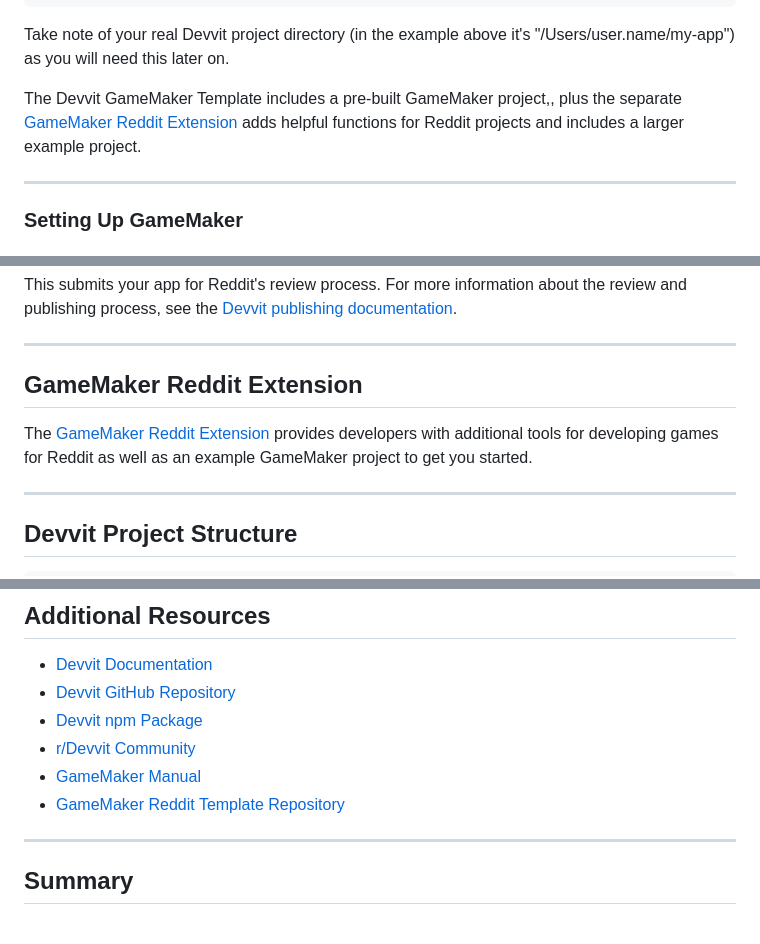
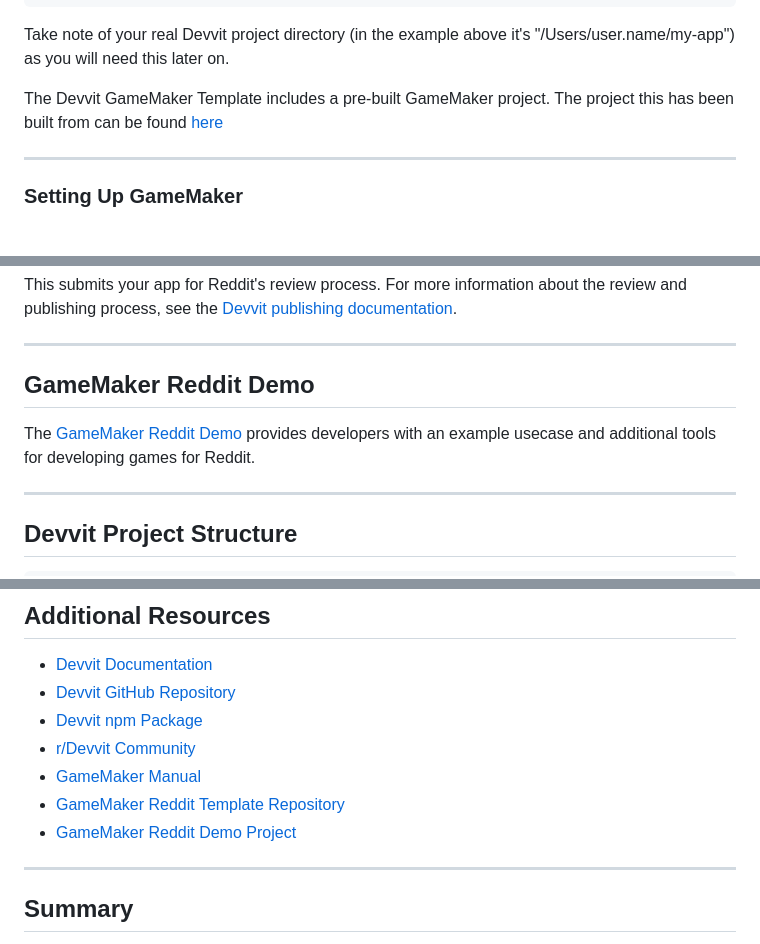
Before and after one commit to YoYoGames/GameMakerRedditTemplate, a Markdown page: docs/HowToBuild.md, 3 parts joined by grey strips. GitHub-like rendering.

Commit message:
Removed references to extension and replaced them with links and references to the demo project

```diff
--- a/docs/HowToBuild.md
+++ b/docs/HowToBuild.md
@@ -48,7 +48,7 @@ Cutting the template to the target directory...
 
 Take note of your real Devvit project directory (in the example above it's "/Users/user.name/my-app") as you will need this later on.
 
-The Devvit GameMaker Template includes a pre-built GameMaker project,, plus the separate [GameMaker Reddit Extension](github.com/YoYoGames/GMEXT-Reddit/) adds helpful functions for Reddit projects and includes a larger example project.
+The Devvit GameMaker Template includes a pre-built GameMaker project. The project this has been built from can be found [here](https://github.com/YoYoGames/GM-RedditDemo/)
 
 ---
 
@@ -223,9 +223,9 @@ This submits your app for Reddit's review process. For more information about th
 
 ---
 
-## GameMaker Reddit Extension
+## GameMaker Reddit Demo
 
-The [GameMaker Reddit Extension](github.com/YoYoGames/GMEXT-Reddit/) provides developers with additional tools for developing games for Reddit as well as an example GameMaker project to get you started.
+The [GameMaker Reddit Demo](https://github.com/YoYoGames/GM-RedditDemo/) provides developers with an example usecase and additional tools for developing games for Reddit.
 
 ---
 
@@ -318,6 +318,7 @@ export type SaveScoreRequest = {
 - [r/Devvit Community](https://www.reddit.com/r/devvit)
 - [GameMaker Manual](https://manual.gamemaker.io/)
 - [GameMaker Reddit Template Repository](https://github.com/YoYoGames/GameMakerRedditTemplate)
+- [GameMaker Reddit Demo Project](https://github.com/YoYoGames/GM-RedditDemo)
 
 ---
 
```
